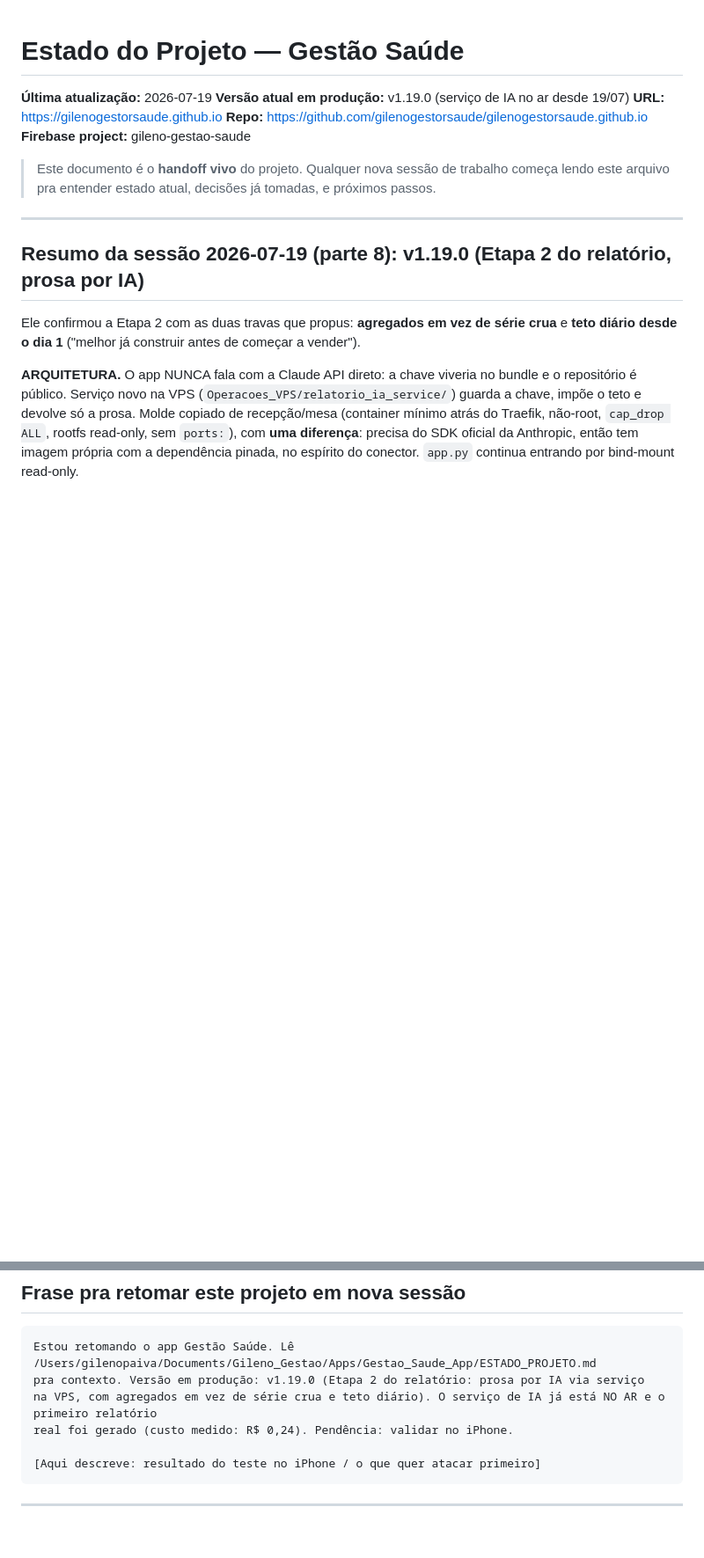
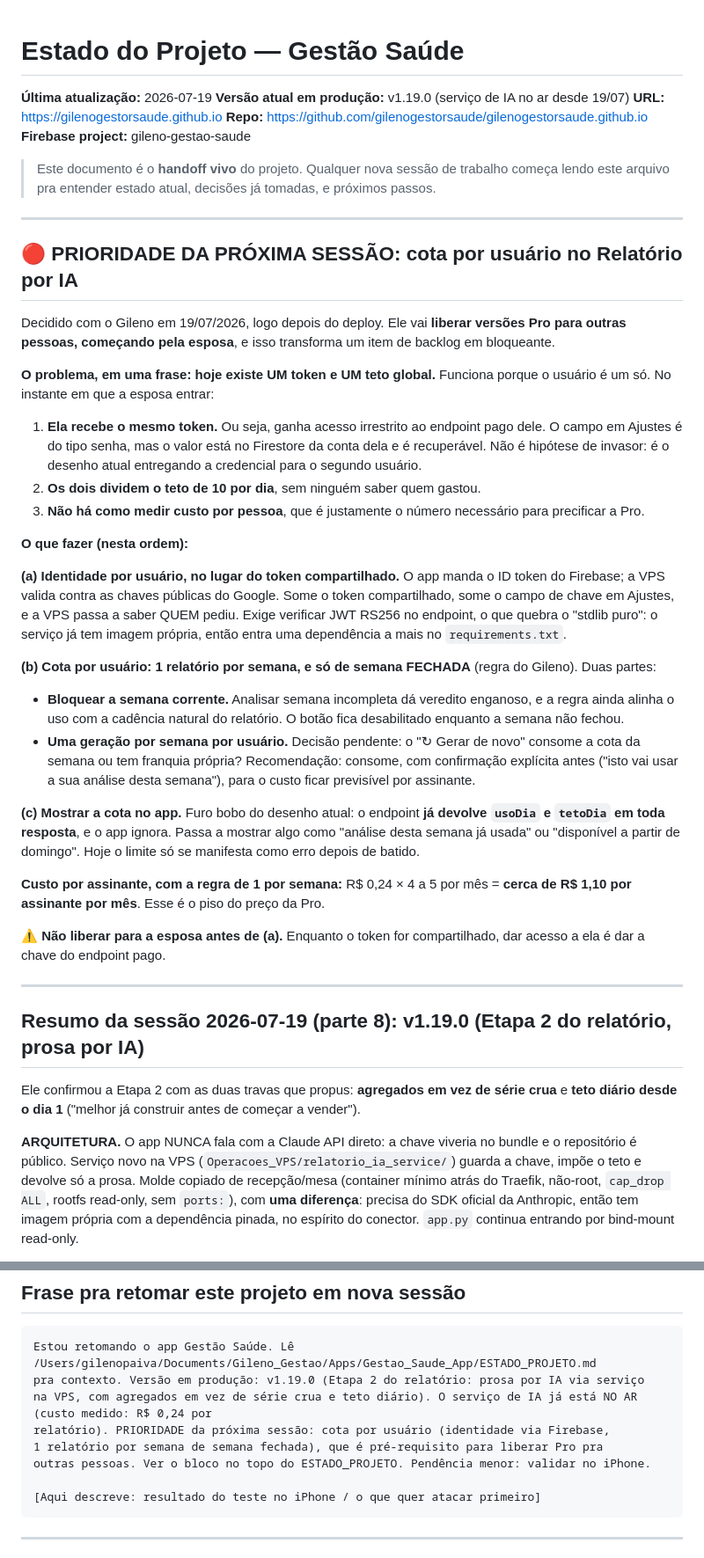
Before and after one commit to gilenogestorsaude/gilenogestorsaude.github.io, a Markdown page: ESTADO_PROJETO.md, 2 parts joined by grey strips. Shown at 88% size. GitHub-like rendering; blank space fills up the shorter version.

Commit message:
docs: cota por usuario vira PRIORIDADE (Gileno vai liberar Pro pra esposa)
Token compartilhado + teto global funcionam com 1 usuario. Com o segundo,
entregam a credencial do endpoint pago pro novo usuario e impedem medir
custo por pessoa. Registrado o desenho: identidade via Firebase ID token,
1 relatorio por semana de semana FECHADA, e mostrar a cota no app (o
endpoint ja devolve usoDia/tetoDia e o app ignora).

Co-Authored-By: Claude Opus 4.8 <noreply@anthropic.com>

````diff
--- a/ESTADO_PROJETO.md
+++ b/ESTADO_PROJETO.md
@@ -7,6 +7,32 @@
 **Firebase project:** gileno-gestao-saude
 
 > Este documento é o **handoff vivo** do projeto. Qualquer nova sessão de trabalho começa lendo este arquivo pra entender estado atual, decisões já tomadas, e próximos passos.
+
+---
+
+## 🔴 PRIORIDADE DA PRÓXIMA SESSÃO: cota por usuário no Relatório por IA
+
+Decidido com o Gileno em 19/07/2026, logo depois do deploy. Ele vai **liberar versões Pro para outras pessoas, começando pela esposa**, e isso transforma um item de backlog em bloqueante.
+
+**O problema, em uma frase: hoje existe UM token e UM teto global.** Funciona porque o usuário é um só. No instante em que a esposa entrar:
+
+1. **Ela recebe o mesmo token.** Ou seja, ganha acesso irrestrito ao endpoint pago dele. O campo em Ajustes é do tipo senha, mas o valor está no Firestore da conta dela e é recuperável. Não é hipótese de invasor: é o desenho atual entregando a credencial para o segundo usuário.
+2. **Os dois dividem o teto de 10 por dia**, sem ninguém saber quem gastou.
+3. **Não há como medir custo por pessoa**, que é justamente o número necessário para precificar a Pro.
+
+**O que fazer (nesta ordem):**
+
+**(a) Identidade por usuário, no lugar do token compartilhado.** O app manda o ID token do Firebase; a VPS valida contra as chaves públicas do Google. Some o token compartilhado, some o campo de chave em Ajustes, e a VPS passa a saber QUEM pediu. Exige verificar JWT RS256 no endpoint, o que quebra o "stdlib puro": o serviço já tem imagem própria, então entra uma dependência a mais no `requirements.txt`.
+
+**(b) Cota por usuário: 1 relatório por semana, e só de semana FECHADA** (regra do Gileno). Duas partes:
+   - **Bloquear a semana corrente.** Analisar semana incompleta dá veredito enganoso, e a regra ainda alinha o uso com a cadência natural do relatório. O botão fica desabilitado enquanto a semana não fechou.
+   - **Uma geração por semana por usuário.** Decisão pendente: o "↻ Gerar de novo" consome a cota da semana ou tem franquia própria? Recomendação: consome, com confirmação explícita antes ("isto vai usar a sua análise desta semana"), para o custo ficar previsível por assinante.
+
+**(c) Mostrar a cota no app.** Furo bobo do desenho atual: o endpoint **já devolve `usoDia` e `tetoDia` em toda resposta**, e o app ignora. Passa a mostrar algo como "análise desta semana já usada" ou "disponível a partir de domingo". Hoje o limite só se manifesta como erro depois de batido.
+
+**Custo por assinante, com a regra de 1 por semana:** R$ 0,24 × 4 a 5 por mês = **cerca de R$ 1,10 por assinante por mês**. Esse é o piso do preço da Pro.
+
+⚠️ **Não liberar para a esposa antes de (a).** Enquanto o token for compartilhado, dar acesso a ela é dar a chave do endpoint pago.
 
 ---
 
@@ -491,8 +517,10 @@ Marketing:
 ```
 Estou retomando o app Gestão Saúde. Lê /Users/gilenopaiva/Documents/Gileno_Gestao/Apps/Gestao_Saude_App/ESTADO_PROJETO.md
 pra contexto. Versão em produção: v1.19.0 (Etapa 2 do relatório: prosa por IA via serviço
-na VPS, com agregados em vez de série crua e teto diário). O serviço de IA já está NO AR e o primeiro relatório
-real foi gerado (custo medido: R$ 0,24). Pendência: validar no iPhone.
+na VPS, com agregados em vez de série crua e teto diário). O serviço de IA já está NO AR (custo medido: R$ 0,24 por
+relatório). PRIORIDADE da próxima sessão: cota por usuário (identidade via Firebase,
+1 relatório por semana de semana fechada), que é pré-requisito para liberar Pro pra
+outras pessoas. Ver o bloco no topo do ESTADO_PROJETO. Pendência menor: validar no iPhone.
 
 [Aqui descreve: resultado do teste no iPhone / o que quer atacar primeiro]
 ```
````
